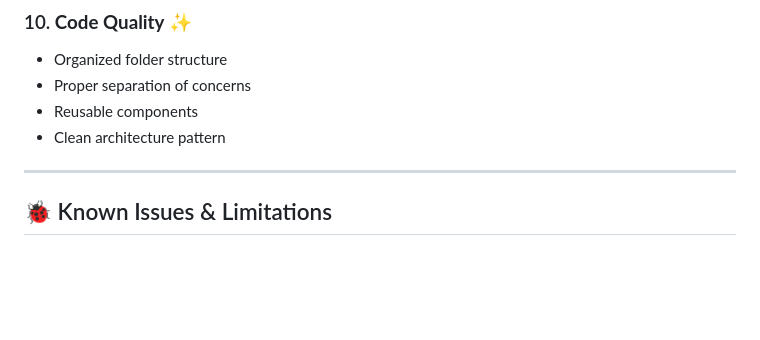
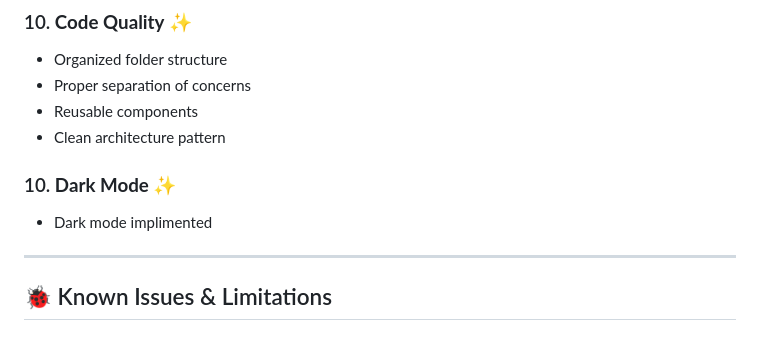
Before and after one commit to thansheerack/Pull-Request-Reviewer, a Markdown page: README.md, the part around the change. GitHub-like rendering; blank space fills up the shorter version.

```diff
--- a/README.md
+++ b/README.md
@@ -260,6 +260,9 @@ if (response.statusCode == 403) {
 - Reusable components
 - Clean architecture pattern
 
+### 10. **Dark Mode** ✨
+- Dark mode implimented
+
 ---
 
 ## 🐞 Known Issues & Limitations
```
